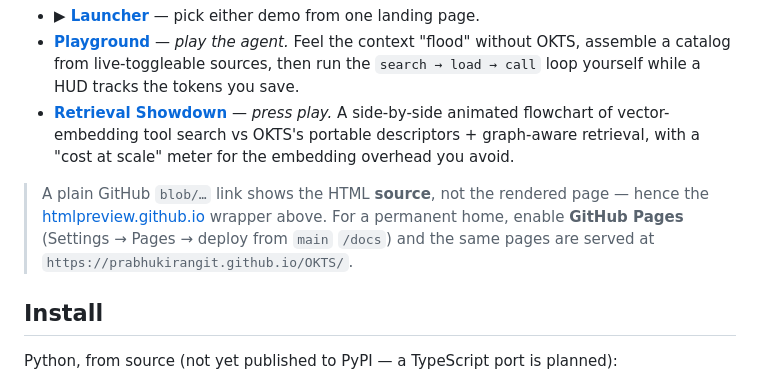
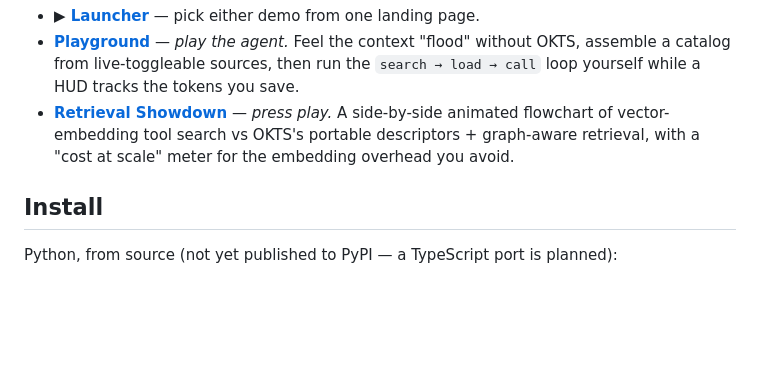
Before and after one commit to prabhukirangit/OKTS, a Markdown page: README.md, the part around the change. Rendered like a GitHub page; blank space fills up the shorter version.

Commit message:
removed sections

```diff
--- a/README.md
+++ b/README.md
@@ -42,8 +42,6 @@ Two self-contained pages under [`docs/`](docs/) — no build, no install. Open t
 - **▶ [Launcher](https://htmlpreview.github.io/?https://github.com/prabhukirangit/OKTS/blob/main/docs/index.html)** — pick either demo from one landing page.
 - **[Playground](https://htmlpreview.github.io/?https://github.com/prabhukirangit/OKTS/blob/main/docs/okts-playground.html)** — *play the agent.* Feel the context "flood" without OKTS, assemble a catalog from live-toggleable sources, then run the `search → load → call` loop yourself while a HUD tracks the tokens you save.
 - **[Retrieval Showdown](https://htmlpreview.github.io/?https://github.com/prabhukirangit/OKTS/blob/main/docs/retrieval-showdown.html)** — *press play.* A side-by-side animated flowchart of vector-embedding tool search vs OKTS's portable descriptors + graph-aware retrieval, with a "cost at scale" meter for the embedding overhead you avoid.
-
-> A plain GitHub `blob/…` link shows the HTML **source**, not the rendered page — hence the [htmlpreview.github.io](https://htmlpreview.github.io) wrapper above. For a permanent home, enable **GitHub Pages** (Settings → Pages → deploy from `main` `/docs`) and the same pages are served at `https://prabhukirangit.github.io/OKTS/`.
 
 ## Install
 
```
